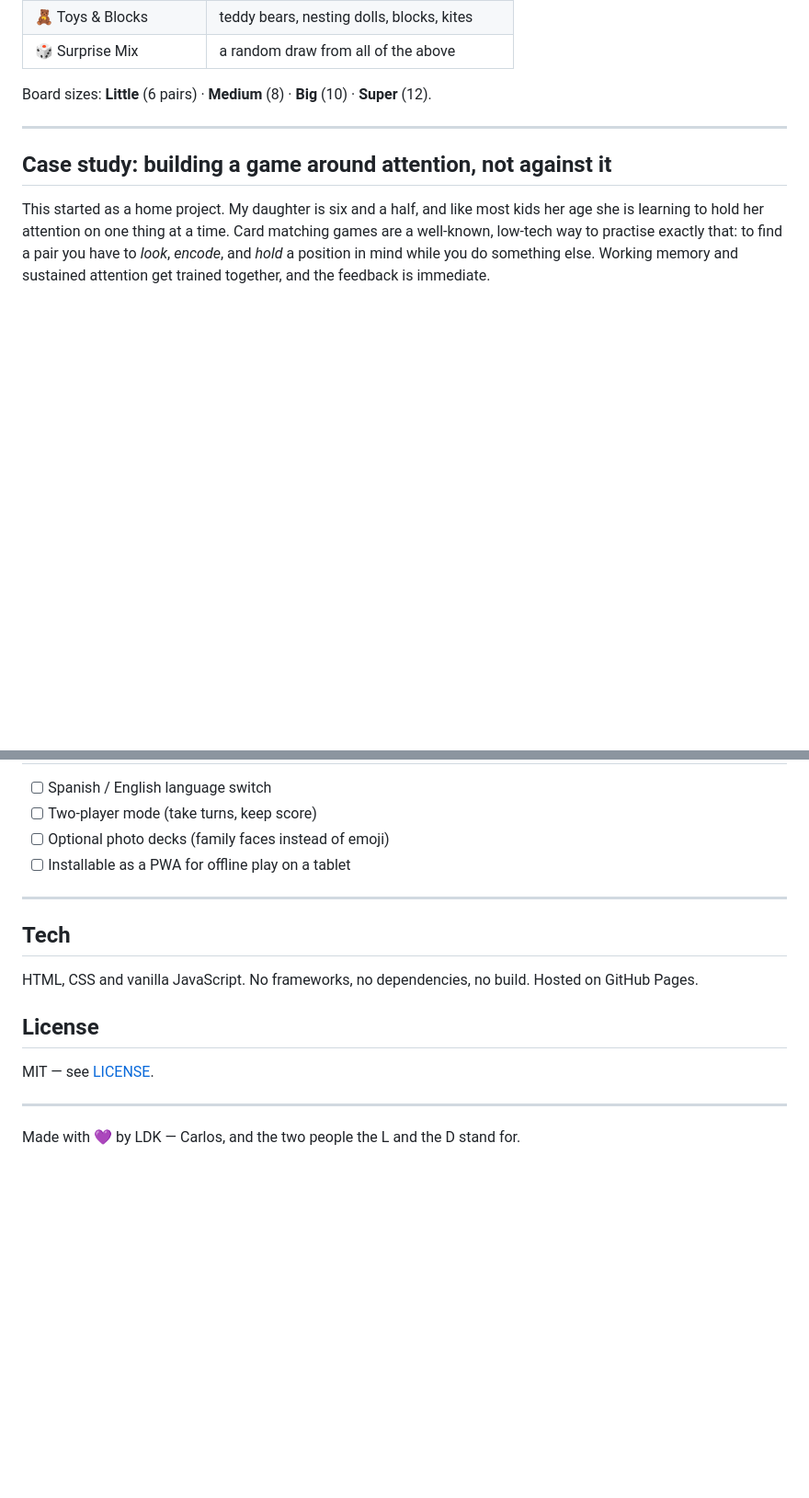
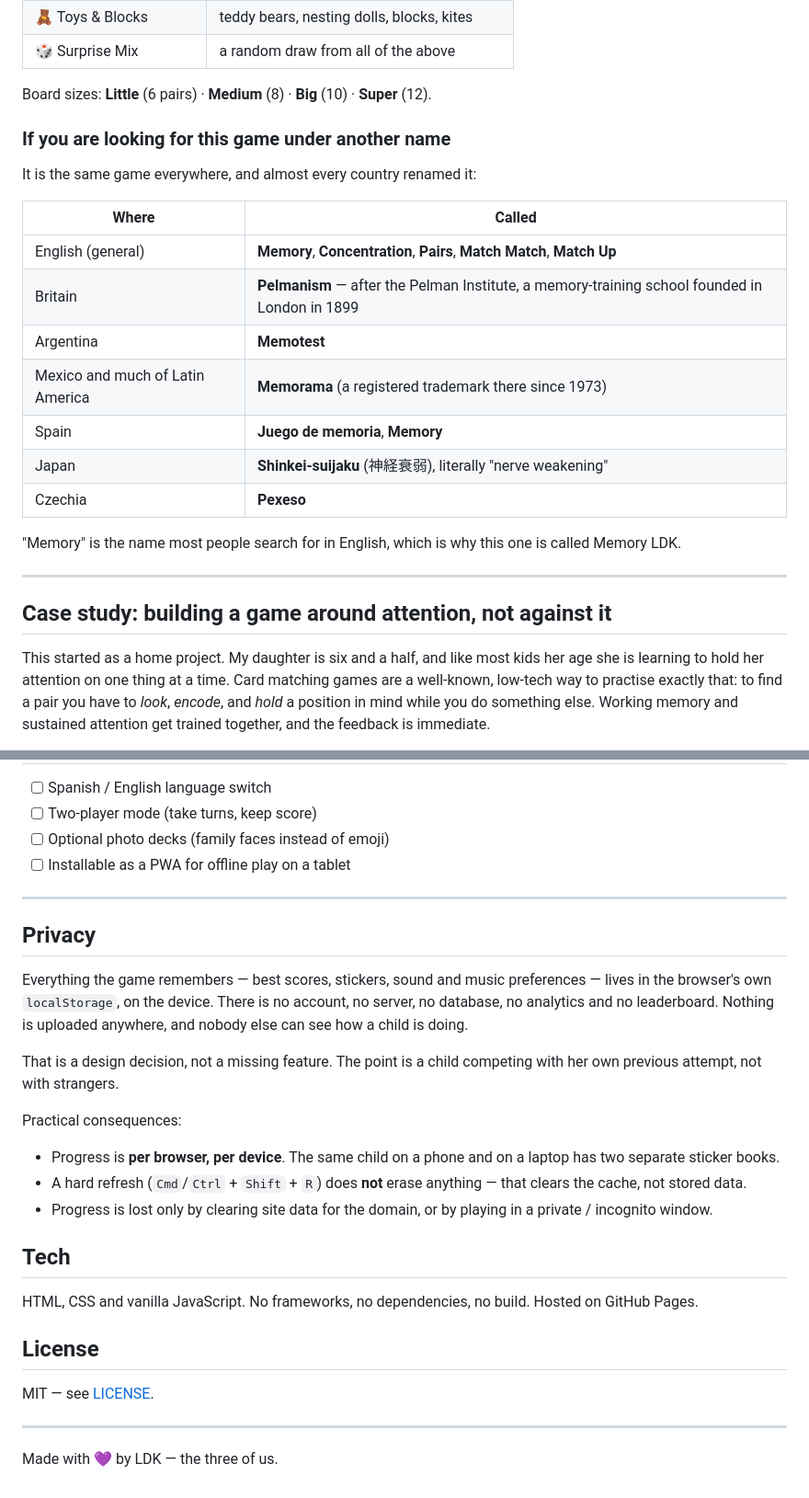
Before and after one commit to cvera08/memory-ldk, a Markdown page: README.md, 2 parts joined by grey strips. Shown at 92% size. Drawn GitHub-style; blank space fills up the shorter version.

Commit message:
docs: document the game's other names and the local-only privacy model

```diff
--- a/README.md
+++ b/README.md
@@ -29,6 +29,23 @@ theme never plays out the same way twice.
 | 🎲 Surprise Mix | a random draw from all of the above |
 
 Board sizes: **Little** (6 pairs) · **Medium** (8) · **Big** (10) · **Super** (12).
+
+### If you are looking for this game under another name
+
+It is the same game everywhere, and almost every country renamed it:
+
+| Where | Called |
+| --- | --- |
+| English (general) | **Memory**, **Concentration**, **Pairs**, **Match Match**, **Match Up** |
+| Britain | **Pelmanism** — after the Pelman Institute, a memory-training school founded in London in 1899 |
+| Argentina | **Memotest** |
+| Mexico and much of Latin America | **Memorama** (a registered trademark there since 1973) |
+| Spain | **Juego de memoria**, **Memory** |
+| Japan | **Shinkei-suijaku** (神経衰弱), literally "nerve weakening" |
+| Czechia | **Pexeso** |
+
+"Memory" is the name most people search for in English, which is why this one is
+called Memory LDK.
 
 ---
 
@@ -151,6 +168,25 @@ read from the same list.
 
 ---
 
+## Privacy
+
+Everything the game remembers — best scores, stickers, sound and music preferences —
+lives in the browser's own `localStorage`, on the device. There is no account, no
+server, no database, no analytics and no leaderboard. Nothing is uploaded anywhere,
+and nobody else can see how a child is doing.
+
+That is a design decision, not a missing feature. The point is a child competing with
+her own previous attempt, not with strangers.
+
+Practical consequences:
+
+- Progress is **per browser, per device**. The same child on a phone and on a laptop
+  has two separate sticker books.
+- A hard refresh (`Cmd`/`Ctrl` + `Shift` + `R`) does **not** erase anything — that
+  clears the cache, not stored data.
+- Progress is lost only by clearing site data for the domain, or by playing in a
+  private / incognito window.
+
 ## Tech
 
 HTML, CSS and vanilla JavaScript. No frameworks, no dependencies, no build.
@@ -162,4 +198,4 @@ MIT — see [LICENSE](LICENSE).
 
 ---
 
-Made with 💜 by LDK — Carlos, and the two people the L and the D stand for.
+Made with 💜 by LDK — the three of us.
```
